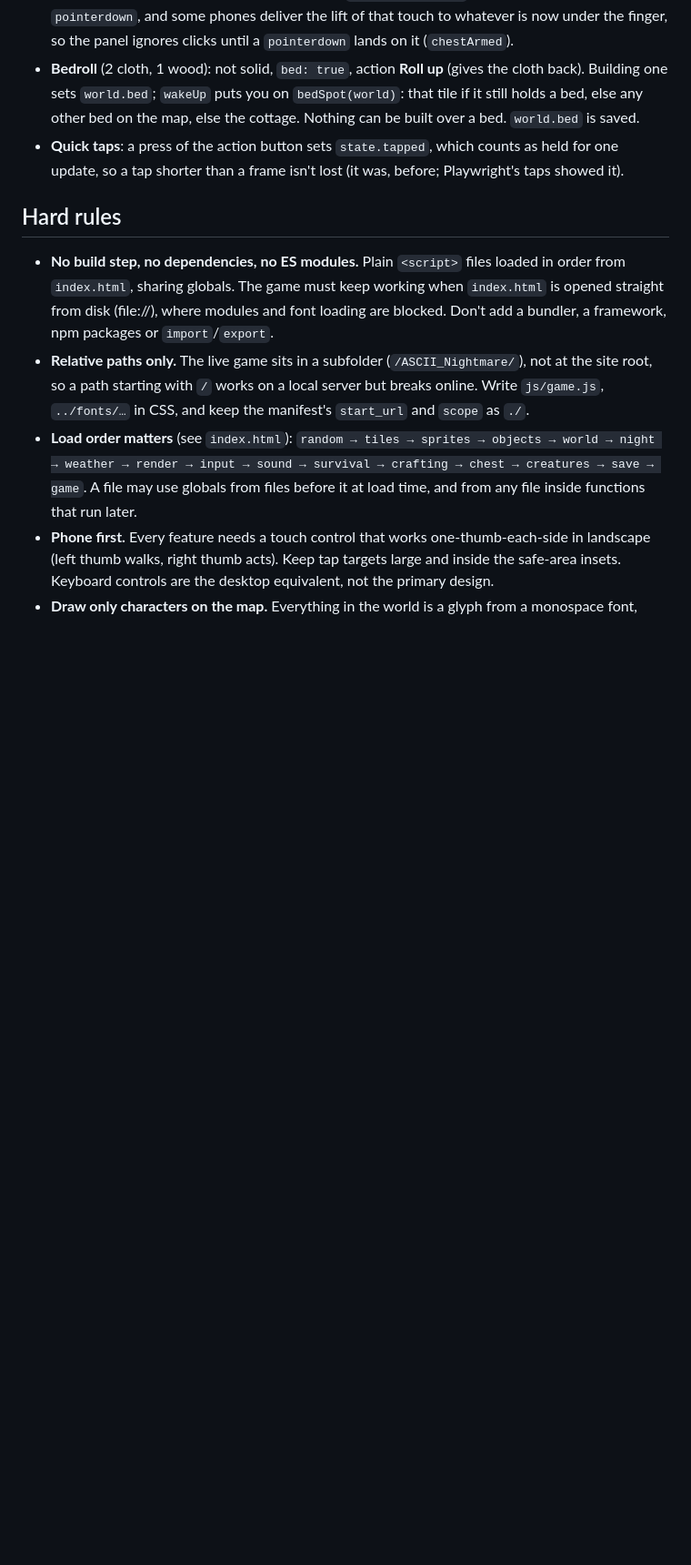
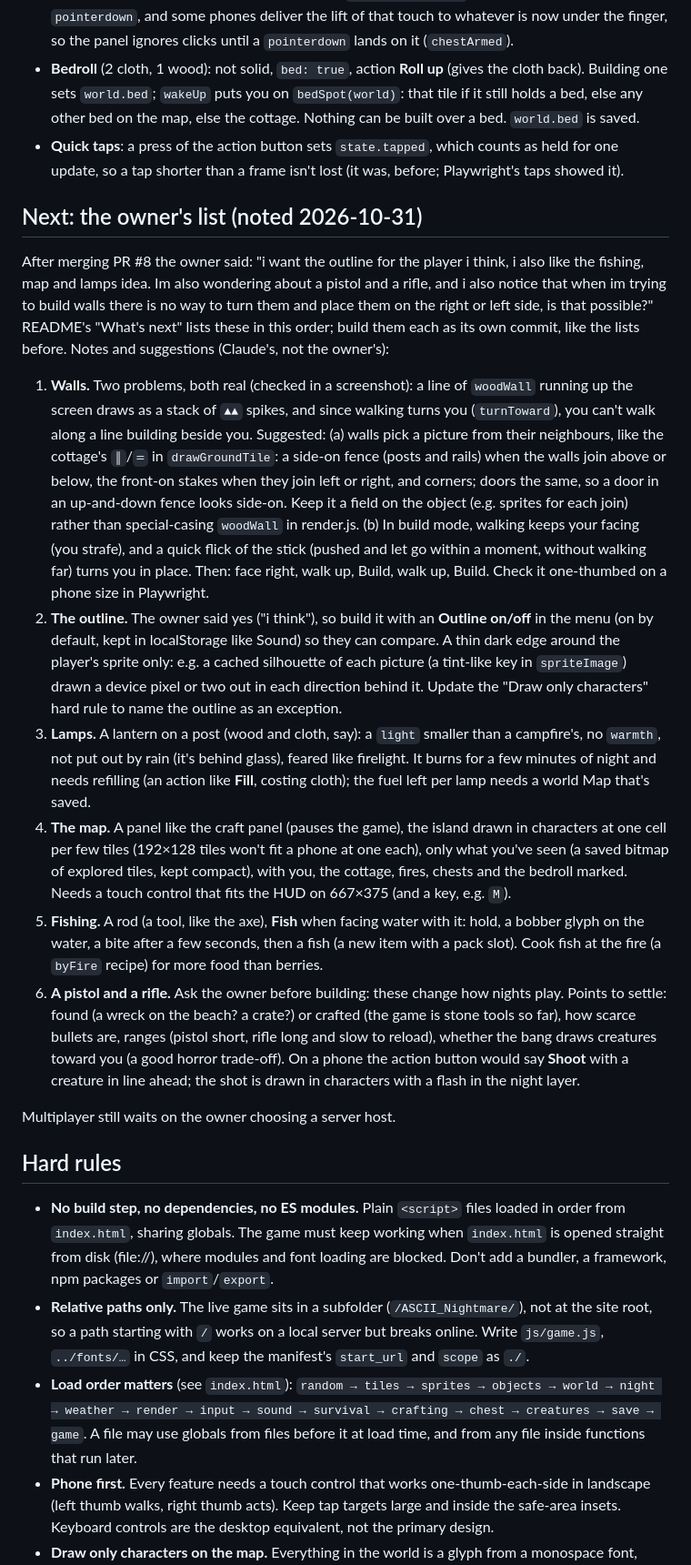
Before and after one commit to DaveyXJones/ASCII_Nightmare, a Markdown page: CLAUDE.md, the part around the change. Shown at 91% size. Drawn GitHub-style; blank space fills up the shorter version.

```diff
--- a/CLAUDE.md
+++ b/CLAUDE.md
@@ -193,9 +193,53 @@ design:
   under the finger, so the panel ignores clicks until a `pointerdown` lands on it (`chestArmed`).
 - **Bedroll** (2 cloth, 1 wood): not solid, `bed: true`, action **Roll up** (gives the cloth back).
   Building one sets `world.bed`; `wakeUp` puts you on `bedSpot(world)`: that tile if it still
-  holds a bed, else any other bed on the map, else the cottage. Nothing can be built over a bed. `world.bed` is saved.
+  holds a bed, else any other bed on the map, else the cottage. Nothing can be built over a bed.
+  `world.bed` is saved.
 - **Quick taps**: a press of the action button sets `state.tapped`, which counts as held for one
   update, so a tap shorter than a frame isn't lost (it was, before; Playwright's taps showed it).
+
+## Next: the owner's list (noted 2026-10-31)
+
+After merging PR #8 the owner said: "i want the outline for the player i think, i also like the
+fishing, map and lamps idea. Im also wondering about a pistol and a rifle, and i also notice that
+when im trying to build walls there is no way to turn them and place them on the right or left
+side, is that possible?" README's "What's next" lists these in this order; build them each as its
+own commit, like the lists before. Notes and suggestions (Claude's, not the owner's):
+
+1. **Walls.** Two problems, both real (checked in a screenshot): a line of `woodWall` running up
+   the screen draws as a stack of `▲▲` spikes, and since walking turns you (`turnToward`), you
+   can't walk along a line building beside you. Suggested: (a) walls pick a picture from their
+   neighbours, like the cottage's `║`/`═` in `drawGroundTile`: a side-on fence (posts and rails)
+   when the walls join above or below, the front-on stakes when they join left or right, and
+   corners; doors the same, so a door in an up-and-down fence looks side-on. Keep it a field on
+   the object (e.g. sprites for each join) rather than special-casing `woodWall` in render.js.
+   (b) In build mode, walking keeps your facing (you strafe), and a quick flick of the stick
+   (pushed and let go within a moment, without walking far) turns you in place. Then: face right,
+   walk up, Build, walk up, Build. Check it one-thumbed on a phone size in Playwright.
+2. **The outline.** The owner said yes ("i think"), so build it with an **Outline on/off** in the
+   menu (on by default, kept in localStorage like Sound) so they can compare. A thin dark edge
+   around the player's sprite only: e.g. a cached silhouette of each picture (a tint-like key in
+   `spriteImage`) drawn a device pixel or two out in each direction behind it. Update the "Draw
+   only characters" hard rule to name the outline as an exception.
+3. **Lamps.** A lantern on a post (wood and cloth, say): a `light` smaller than a campfire's, no
+   `warmth`, not put out by rain (it's behind glass), feared like firelight. It burns for a few
+   minutes of night and needs refilling (an action like **Fill**, costing cloth); the fuel left
+   per lamp needs a world Map that's saved.
+4. **The map.** A panel like the craft panel (pauses the game), the island drawn in characters at
+   one cell per few tiles (192×128 tiles won't fit a phone at one each), only what you've seen (a
+   saved bitmap of explored tiles, kept compact), with you, the cottage, fires, chests and the
+   bedroll marked. Needs a touch control that fits the HUD on 667×375 (and a key, e.g. `M`).
+5. **Fishing.** A rod (a tool, like the axe), **Fish** when facing water with it: hold, a bobber
+   glyph on the water, a bite after a few seconds, then a fish (a new item with a pack slot).
+   Cook fish at the fire (a `byFire` recipe) for more food than berries.
+6. **A pistol and a rifle.** Ask the owner before building: these change how nights play. Points
+   to settle: found (a wreck on the beach? a crate?) or crafted (the game is stone tools so far),
+   how scarce bullets are, ranges (pistol short, rifle long and slow to reload), whether the bang
+   draws creatures toward you (a good horror trade-off). On a phone the action button would say
+   **Shoot** with a creature in line ahead; the shot is drawn in characters with a flash in the
+   night layer.
+
+Multiplayer still waits on the owner choosing a server host.
 
 ## Hard rules
 
@@ -207,8 +251,9 @@ design:
   root, so a path starting with `/` works on a local server but breaks online. Write `js/game.js`,
   `../fonts/…` in CSS, and keep the manifest's `start_url` and `scope` as `./`.
 - **Load order matters** (see `index.html`): `random → tiles → sprites → objects → world → night →
-  weather → render → input → sound → survival → crafting → chest → creatures → save → game`. A file may use globals from files
-  before it at load time, and from any file inside functions that run later.
+  weather → render → input → sound → survival → crafting → chest → creatures → save → game`. A file
+  may use globals from files before it at load time, and from any file inside functions that run
+  later.
 - **Phone first.** Every feature needs a touch control that works one-thumb-each-side in landscape
   (left thumb walks, right thumb acts). Keep tap targets large and inside the safe-area insets.
   Keyboard controls are the desktop equivalent, not the primary design.
```
Also changed, not shown: README.md (+19 -10 lines).
